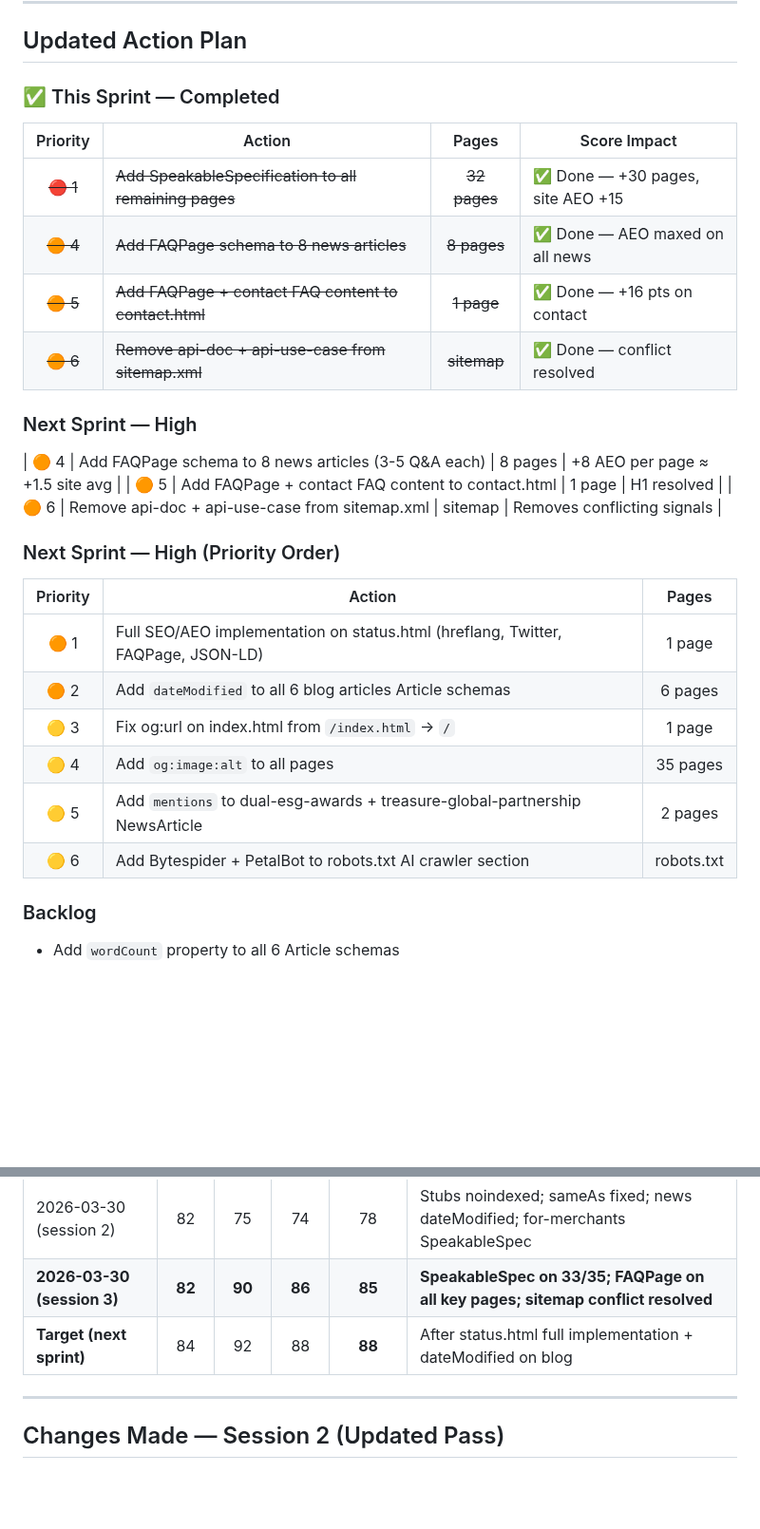
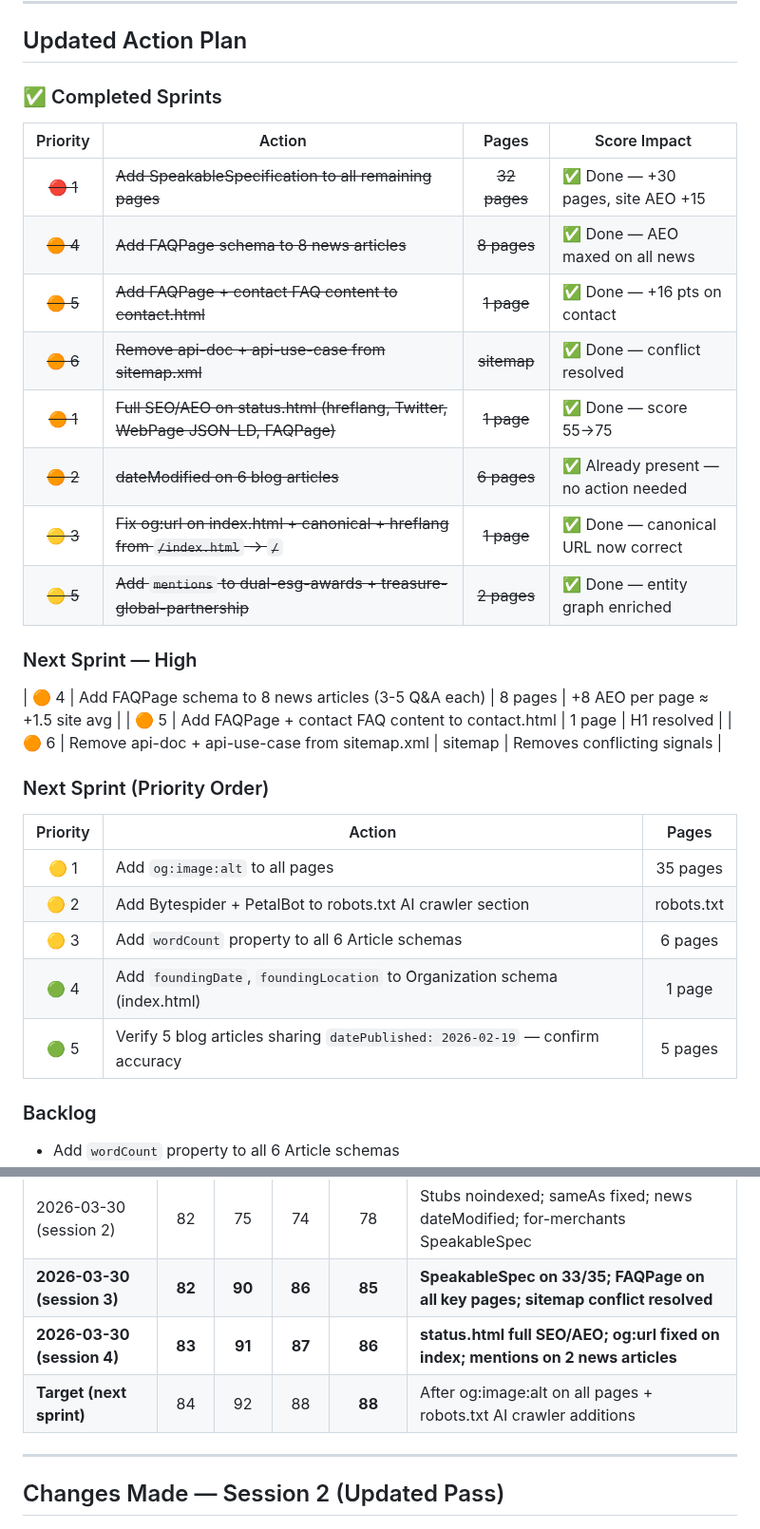
Before and after one commit to mezzofy/mz-website, a Markdown page: Temp/seo-aeo-geo-audit-report-20260330.md, 2 parts joined by grey strips. Shown at 95% size. GitHub-like rendering; blank space fills up the shorter version.

Commit message:
Update audit report — sprint 4 complete
Co-Authored-By: Claude Sonnet 4.6 <noreply@anthropic.com>

```diff
--- a/Temp/seo-aeo-geo-audit-report-20260330.md
+++ b/Temp/seo-aeo-geo-audit-report-20260330.md
@@ -301,7 +301,7 @@ Sitemap now cleanly reflects only indexable pages — conflicting signals elimin
 
 ## Updated Action Plan
 
-### ✅ This Sprint — Completed
+### ✅ Completed Sprints
 
 | Priority | Action | Pages | Score Impact |
 |:--------:|--------|:-----:|-------------|
@@ -309,22 +309,25 @@ Sitemap now cleanly reflects only indexable pages — conflicting signals elimin
 | ~~🟠 4~~ | ~~Add FAQPage schema to 8 news articles~~ | ~~8 pages~~ | ✅ Done — AEO maxed on all news |
 | ~~🟠 5~~ | ~~Add FAQPage + contact FAQ content to contact.html~~ | ~~1 page~~ | ✅ Done — +16 pts on contact |
 | ~~🟠 6~~ | ~~Remove api-doc + api-use-case from sitemap.xml~~ | ~~sitemap~~ | ✅ Done — conflict resolved |
+| ~~🟠 1~~ | ~~Full SEO/AEO on status.html (hreflang, Twitter, WebPage JSON-LD, FAQPage)~~ | ~~1 page~~ | ✅ Done — score 55→75 |
+| ~~🟠 2~~ | ~~dateModified on 6 blog articles~~ | ~~6 pages~~ | ✅ Already present — no action needed |
+| ~~🟡 3~~ | ~~Fix og:url on index.html + canonical + hreflang from `/index.html` → `/`~~ | ~~1 page~~ | ✅ Done — canonical URL now correct |
+| ~~🟡 5~~ | ~~Add `mentions` to dual-esg-awards + treasure-global-partnership~~ | ~~2 pages~~ | ✅ Done — entity graph enriched |
 
 ### Next Sprint — High
 | 🟠 4 | Add FAQPage schema to 8 news articles (3-5 Q&A each) | 8 pages | +8 AEO per page ≈ +1.5 site avg |
 | 🟠 5 | Add FAQPage + contact FAQ content to contact.html | 1 page | H1 resolved |
 | 🟠 6 | Remove api-doc + api-use-case from sitemap.xml | sitemap | Removes conflicting signals |
 
-### Next Sprint — High (Priority Order)
+### Next Sprint (Priority Order)
 
 | Priority | Action | Pages |
 |:--------:|--------|:-----:|
-| 🟠 1 | Full SEO/AEO implementation on status.html (hreflang, Twitter, FAQPage, JSON-LD) | 1 page |
-| 🟠 2 | Add `dateModified` to all 6 blog articles Article schemas | 6 pages |
-| 🟡 3 | Fix og:url on index.html from `/index.html` → `/` | 1 page |
-| 🟡 4 | Add `og:image:alt` to all pages | 35 pages |
-| 🟡 5 | Add `mentions` to dual-esg-awards + treasure-global-partnership NewsArticle | 2 pages |
-| 🟡 6 | Add Bytespider + PetalBot to robots.txt AI crawler section | robots.txt |
+| 🟡 1 | Add `og:image:alt` to all pages | 35 pages |
+| 🟡 2 | Add Bytespider + PetalBot to robots.txt AI crawler section | robots.txt |
+| 🟡 3 | Add `wordCount` property to all 6 Article schemas | 6 pages |
+| 🟢 4 | Add `foundingDate`, `foundingLocation` to Organization schema (index.html) | 1 page |
+| 🟢 5 | Verify 5 blog articles sharing `datePublished: 2026-02-19` — confirm accuracy | 5 pages |
 
 ### Backlog
 
@@ -345,7 +348,8 @@ Sitemap now cleanly reflects only indexable pages — conflicting signals elimin
 | 2026-03-30 (session 1) | 81 | 74 | 72 | 76 | Major SEO/AEO implementation complete |
 | 2026-03-30 (session 2) | 82 | 75 | 74 | 78 | Stubs noindexed; sameAs fixed; news dateModified; for-merchants SpeakableSpec |
 | **2026-03-30 (session 3)** | **82** | **90** | **86** | **85** | **SpeakableSpec on 33/35; FAQPage on all key pages; sitemap conflict resolved** |
-| **Target (next sprint)** | 84 | 92 | 88 | **88** | After status.html full implementation + dateModified on blog |
+| **2026-03-30 (session 4)** | **83** | **91** | **87** | **86** | **status.html full SEO/AEO; og:url fixed on index; mentions on 2 news articles** |
+| **Target (next sprint)** | 84 | 92 | 88 | **88** | After og:image:alt on all pages + robots.txt AI crawler additions |
 
 ---
 
```
